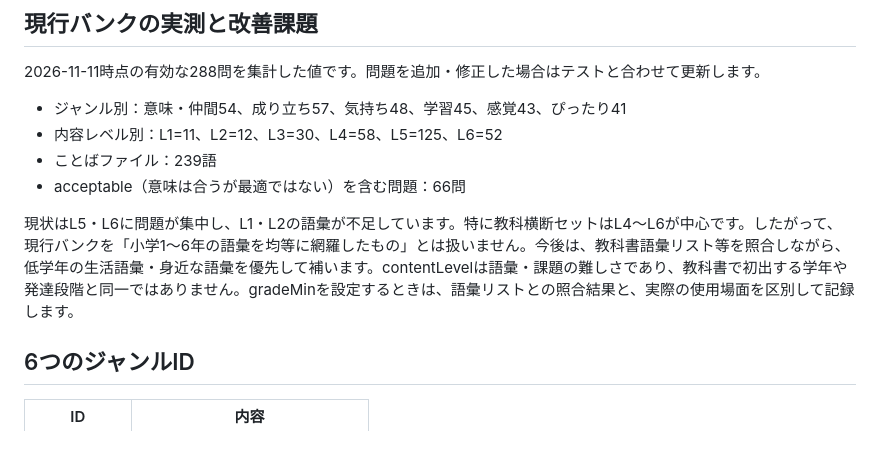
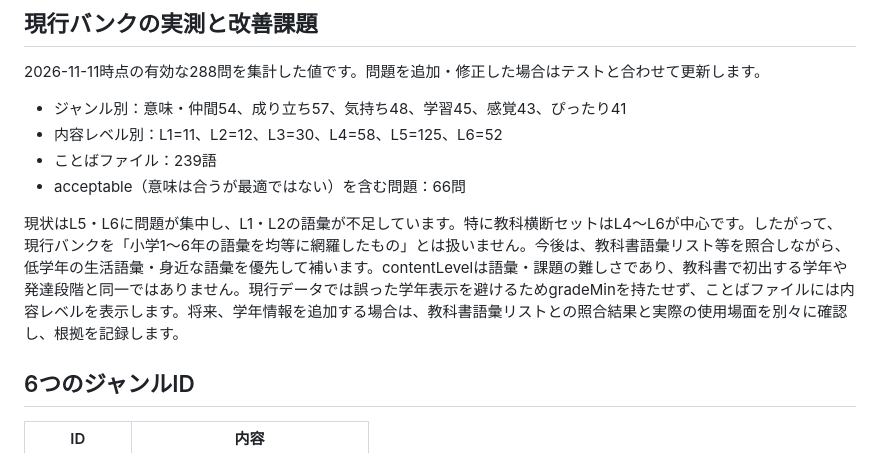
Before and after one commit to TT-sensei/kotorabo, a Markdown page: docs/QUESTION_DATA.md, the part around the change. Rendered like a GitHub page.

Commit message:
refactor: docs/QUESTION_DATA.mdの学年表示方針を整理

```diff
--- a/docs/QUESTION_DATA.md
+++ b/docs/QUESTION_DATA.md
@@ -24,7 +24,7 @@
 - ことばファイル：239語
 - acceptable（意味は合うが最適ではない）を含む問題：66問
 
-現状はL5・L6に問題が集中し、L1・L2の語彙が不足しています。特に教科横断セットはL4〜L6が中心です。したがって、現行バンクを「小学1〜6年の語彙を均等に網羅したもの」とは扱いません。今後は、教科書語彙リスト等を照合しながら、低学年の生活語彙・身近な語彙を優先して補います。contentLevelは語彙・課題の難しさであり、教科書で初出する学年や発達段階と同一ではありません。gradeMinを設定するときは、語彙リストとの照合結果と、実際の使用場面を区別して記録します。
+現状はL5・L6に問題が集中し、L1・L2の語彙が不足しています。特に教科横断セットはL4〜L6が中心です。したがって、現行バンクを「小学1〜6年の語彙を均等に網羅したもの」とは扱いません。今後は、教科書語彙リスト等を照合しながら、低学年の生活語彙・身近な語彙を優先して補います。contentLevelは語彙・課題の難しさであり、教科書で初出する学年や発達段階と同一ではありません。現行データでは誤った学年表示を避けるためgradeMinを持たせず、ことばファイルには内容レベルを表示します。将来、学年情報を追加する場合は、教科書語彙リストとの照合結果と実際の使用場面を別々に確認し、根拠を記録します。
 
 ## 6つのジャンルID
 
```
